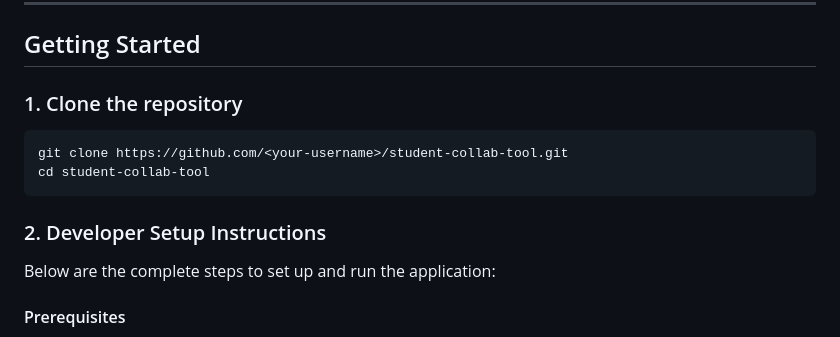
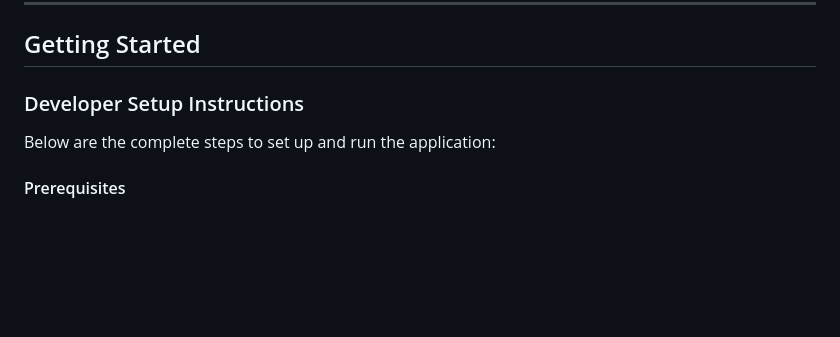
Before and after one commit to Prk315/CollabTool, a Markdown page: README.md, the part around the change. Rendered like a GitHub page; blank space fills up the shorter version.

````diff
--- a/README.md
+++ b/README.md
@@ -25,13 +25,7 @@ A Flask-based web application that helps student groups find optimal meeting tim
 
 ## Getting Started
 
-### 1. Clone the repository
-```bash
-git clone https://github.com/<your-username>/student-collab-tool.git
-cd student-collab-tool
-```
-
-### 2. Developer Setup Instructions
+### Developer Setup Instructions
 
 Below are the complete steps to set up and run the application:
 
````
